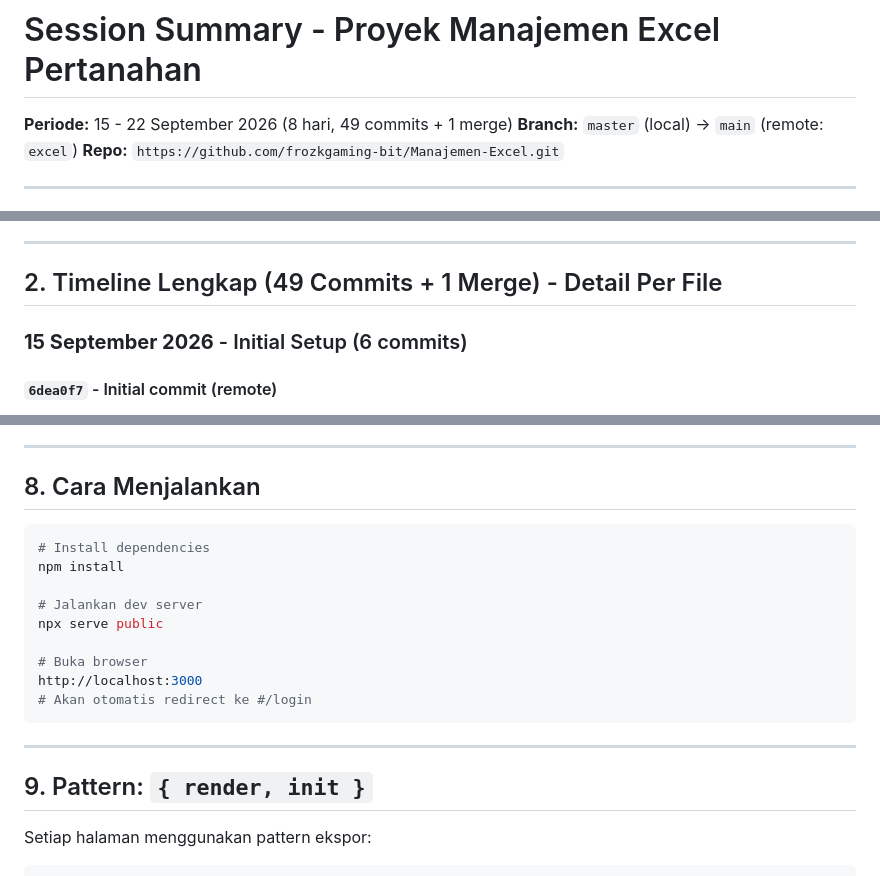
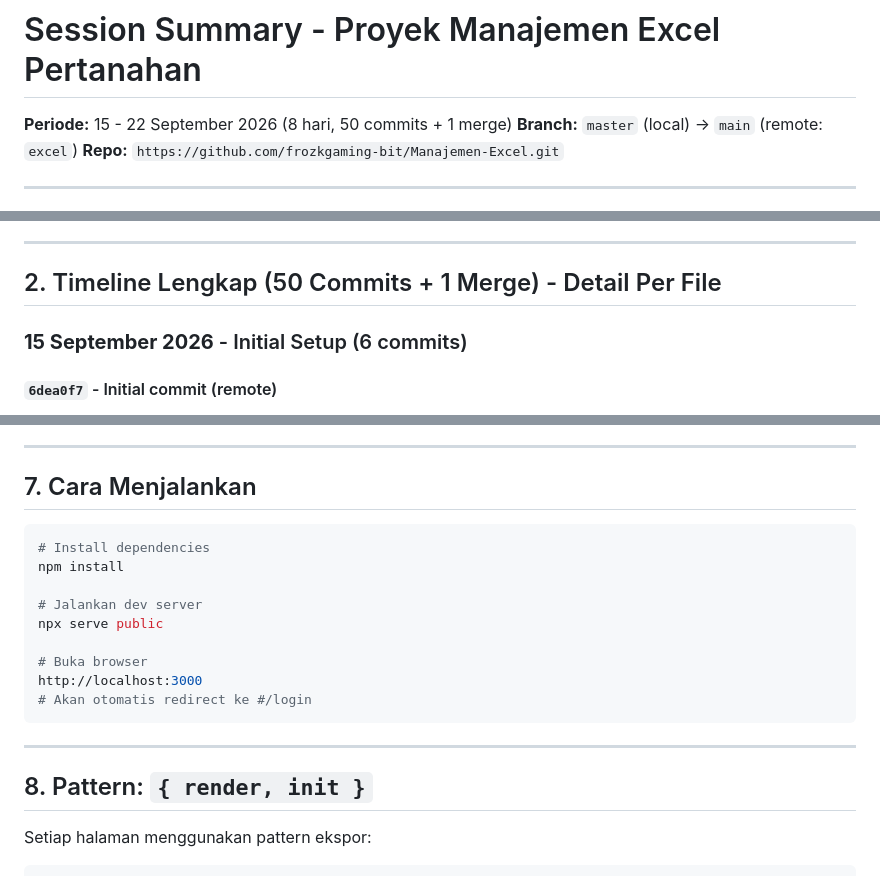
Before and after one commit to frozkgaming-bit/Manajemen-Excel, a Markdown page: SESSION_SUMMARY.md, 3 parts joined by grey strips. GitHub-like rendering.

````diff
--- a/SESSION_SUMMARY.md
+++ b/SESSION_SUMMARY.md
@@ -1,6 +1,6 @@
 # Session Summary - Proyek Manajemen Excel Pertanahan
 
-**Periode:** 15 - 22 September 2026 (8 hari, 49 commits + 1 merge)
+**Periode:** 15 - 22 September 2026 (8 hari, 50 commits + 1 merge)
 **Branch:** `master` (local) -> `main` (remote: `excel`)
 **Repo:** `https://github.com/frozkgaming-bit/Manajemen-Excel.git`
 
@@ -17,7 +17,7 @@ Membangun sistem manajemen data pertanahan berbasis web dengan arsitektur **SPA
 
 ---
 
-## 2. Timeline Lengkap (49 Commits + 1 Merge) - Detail Per File
+## 2. Timeline Lengkap (50 Commits + 1 Merge) - Detail Per File
 
 ### **15 September 2026** - Initial Setup (6 commits)
 
@@ -554,7 +547,7 @@ const btnLogin = document.getElementById('btnLogin'); // baris 16 -> SyntaxError
 
 ---
 
-## 8. Cara Menjalankan
+## 7. Cara Menjalankan
 
 ```bash
 # Install dependencies
@@ -570,7 +563,7 @@ http://localhost:3000
 
 ---
 
-## 9. Pattern: `{ render, init }`
+## 8. Pattern: `{ render, init }`
 
 Setiap halaman menggunakan pattern ekspor:
 
````
Also changed, not shown: other parts of SESSION_SUMMARY.md (+51 -57 lines).
